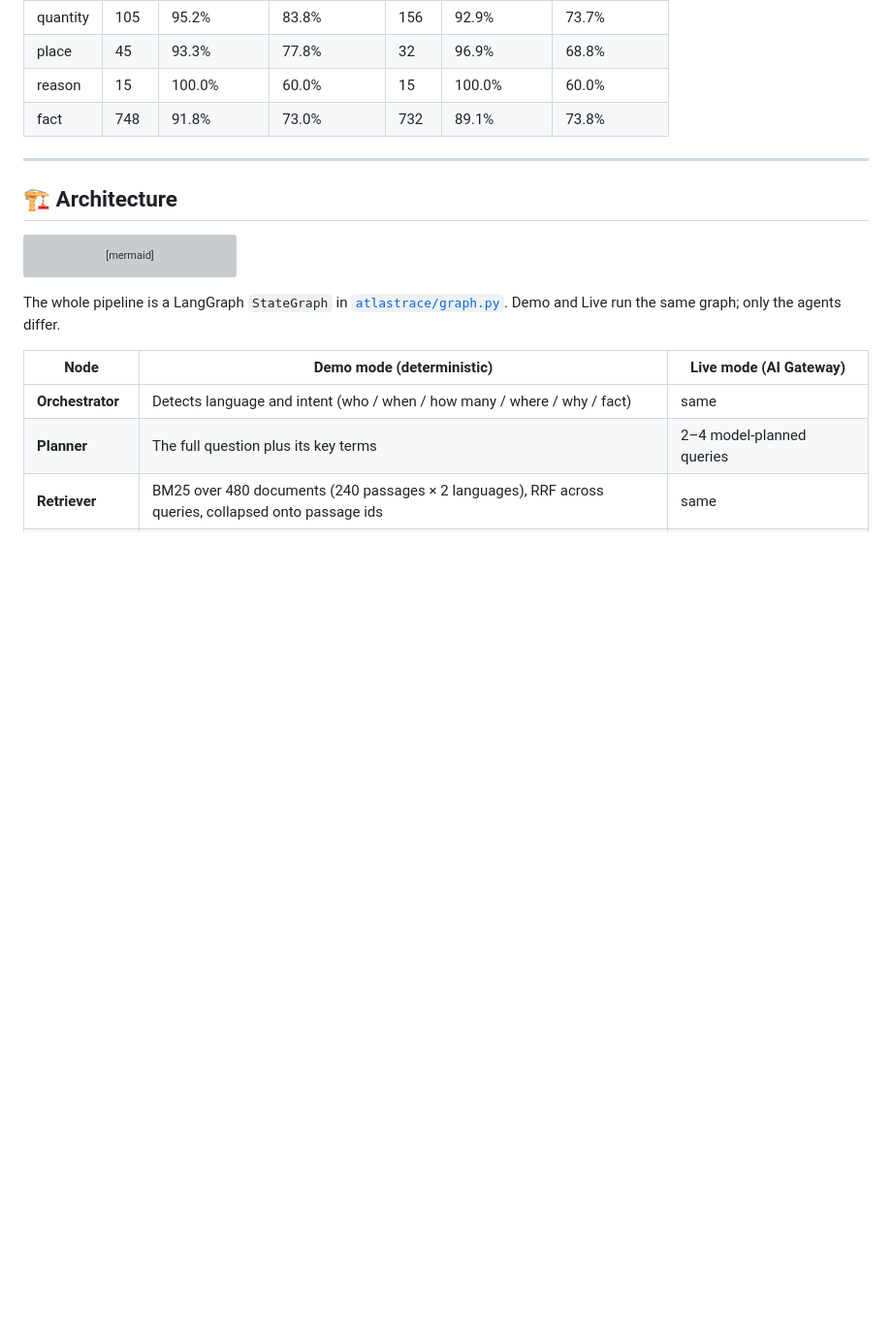
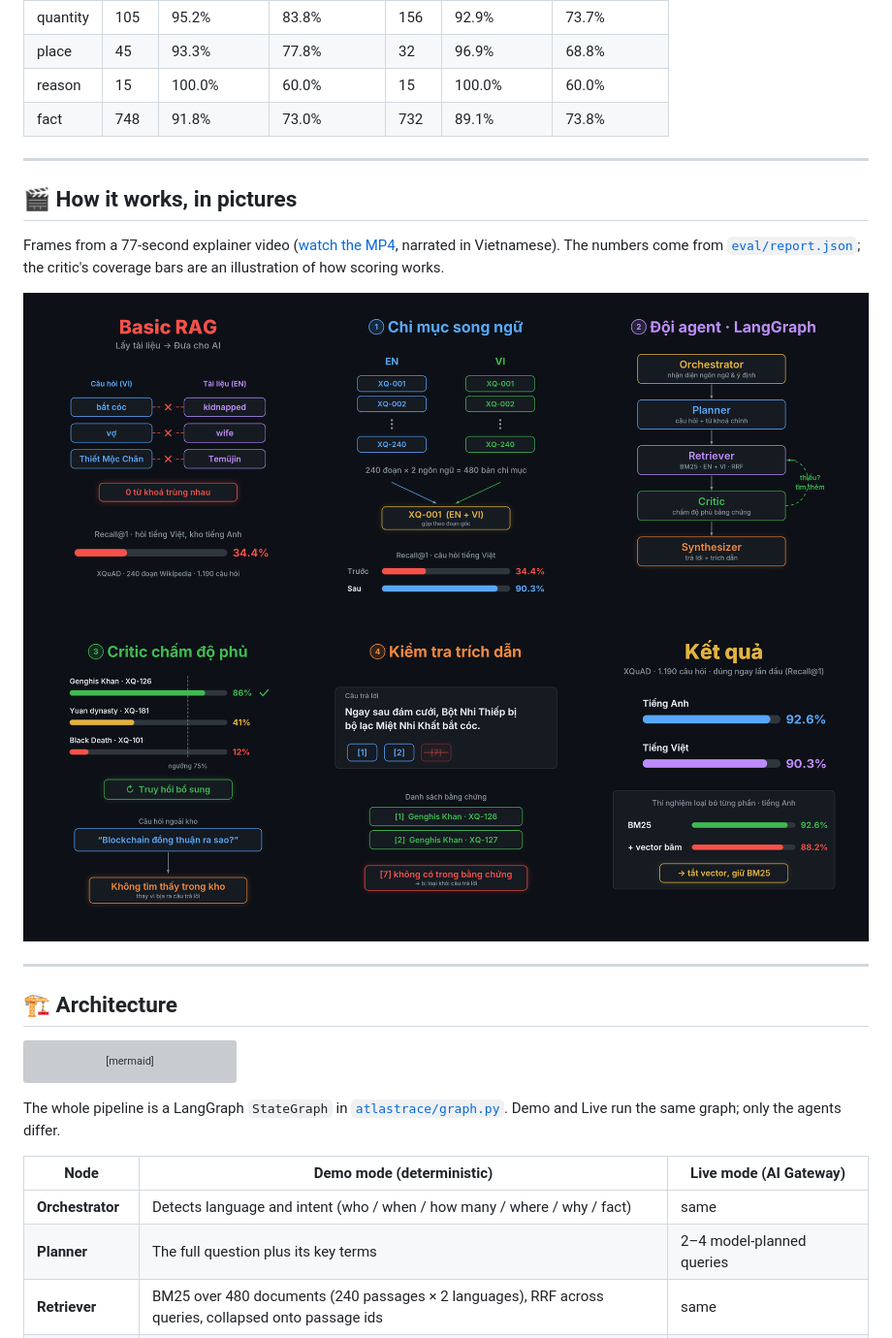
Before and after one commit to nguyenddung/atlastrace-agentic-rag, a Markdown page: README.md, the part around the change. Shown at 97% size. Rendered like a GitHub page; pictures changed too: docs/explainer/explainer-1.png (added), docs/explainer/explainer-2.png (added); folded sections open; blank space fills up the shorter version; grey boxes are pictures that could not be loaded.

```diff
--- a/README.md
+++ b/README.md
@@ -136,6 +136,19 @@ On all **1,190 labelled XQuAD questions**, per language.
 
 ---
 
+<a id="explainer"></a>
+
+## 🎬 How it works, in pictures
+
+Frames from a 77-second explainer video ([watch the MP4](docs/explainer/atlastrace-explainer-vi.mp4), narrated in Vietnamese). The numbers come from [`eval/report.json`](eval/report.json); the critic's coverage bars are an illustration of how scoring works.
+
+<p align="center">
+  <img src="docs/explainer/explainer-1.png" alt="Basic RAG fails across languages; bilingual index lifts Recall@1 from 34.4% to 90.3%; LangGraph agent team" width="900">
+  <img src="docs/explainer/explainer-2.png" alt="Critic coverage and out-of-corpus refusal; citation audit drops citations outside the ledger; results and ablation" width="900">
+</p>
+
+---
+
 <a id="architecture"></a>
 
 ## 🏗️ Architecture
```
Also changed, not shown: README.vi.md (+13 -0 lines), 1 other file.
